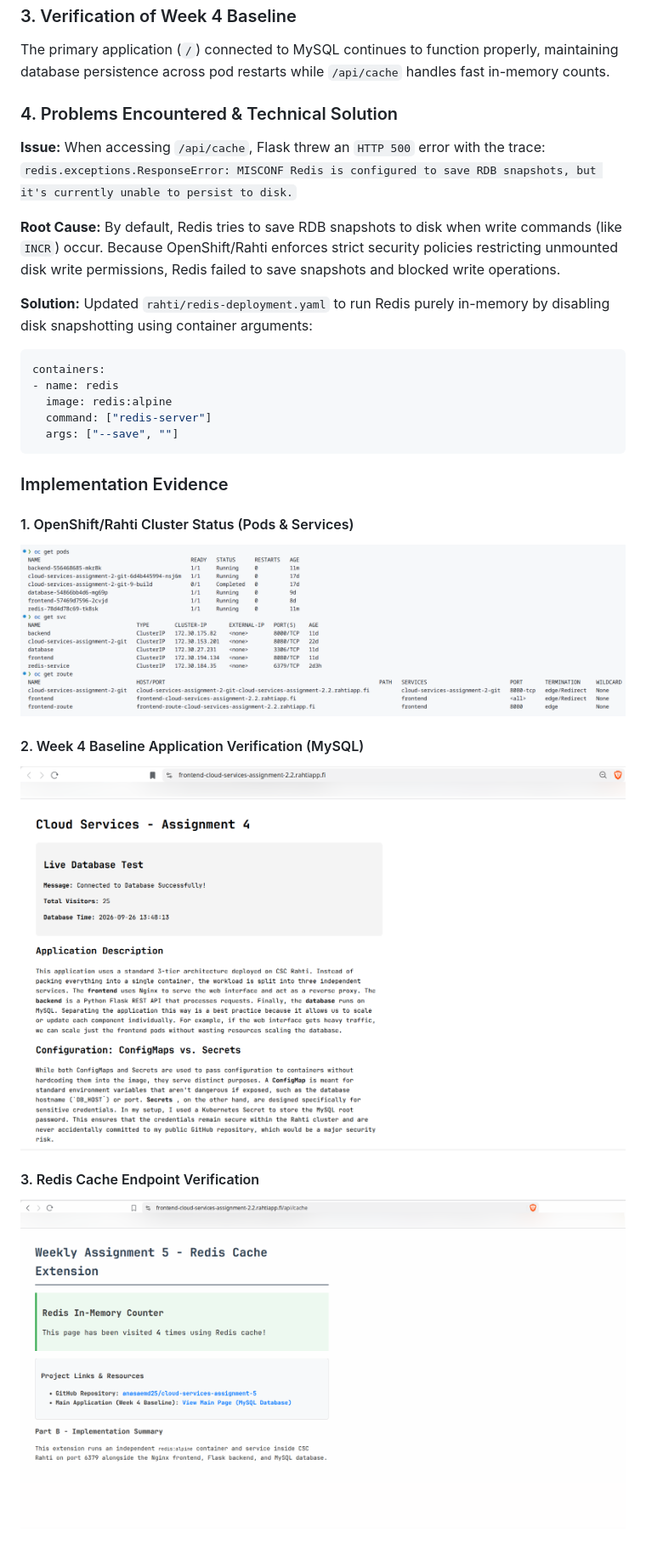
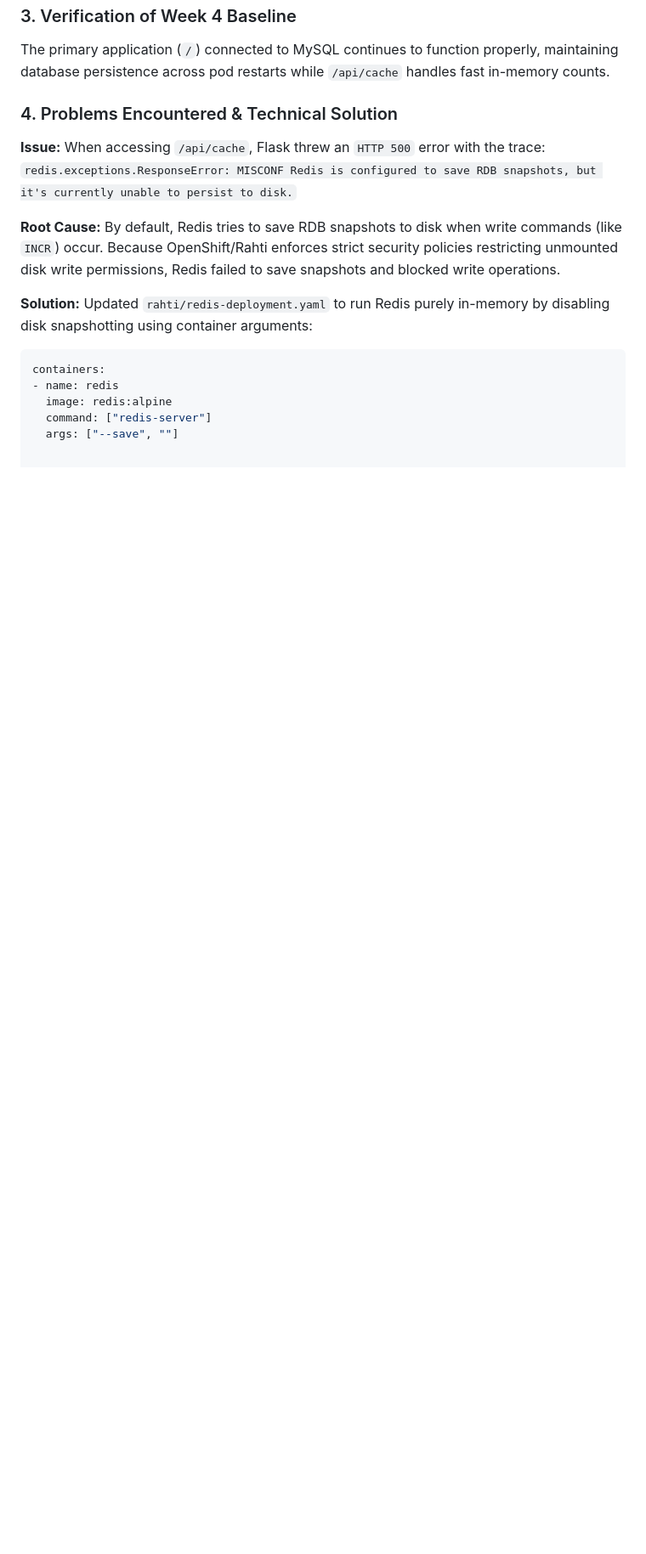
Before and after one commit to anasaemd25/cloud-services-assignment-5, a Markdown page: README.md, the part around one of its changes. Shown at 85% size. Drawn GitHub-style; blank space fills up the shorter version.

````diff
--- a/README.md
+++ b/README.md
@@ -63,15 +63,3 @@ containers:
   image: redis:alpine
   command: ["redis-server"]
   args: ["--save", ""]
-```
-
-### Implementation Evidence
-
-#### 1. OpenShift/Rahti Cluster Status (Pods & Services)
-![Cluster Status](screenshots/Evidence-Pod-Services.png)
-
-#### 2. Week 4 Baseline Application Verification (MySQL)
-![Week 4 Baseline](screenshots/Week4-Evidence.png)
-
-#### 3. Redis Cache Endpoint Verification
-![Redis Cache Live](screenshots/redis-web.png)
````
Also changed, not shown: other parts of README.md (+4 -4 lines).
